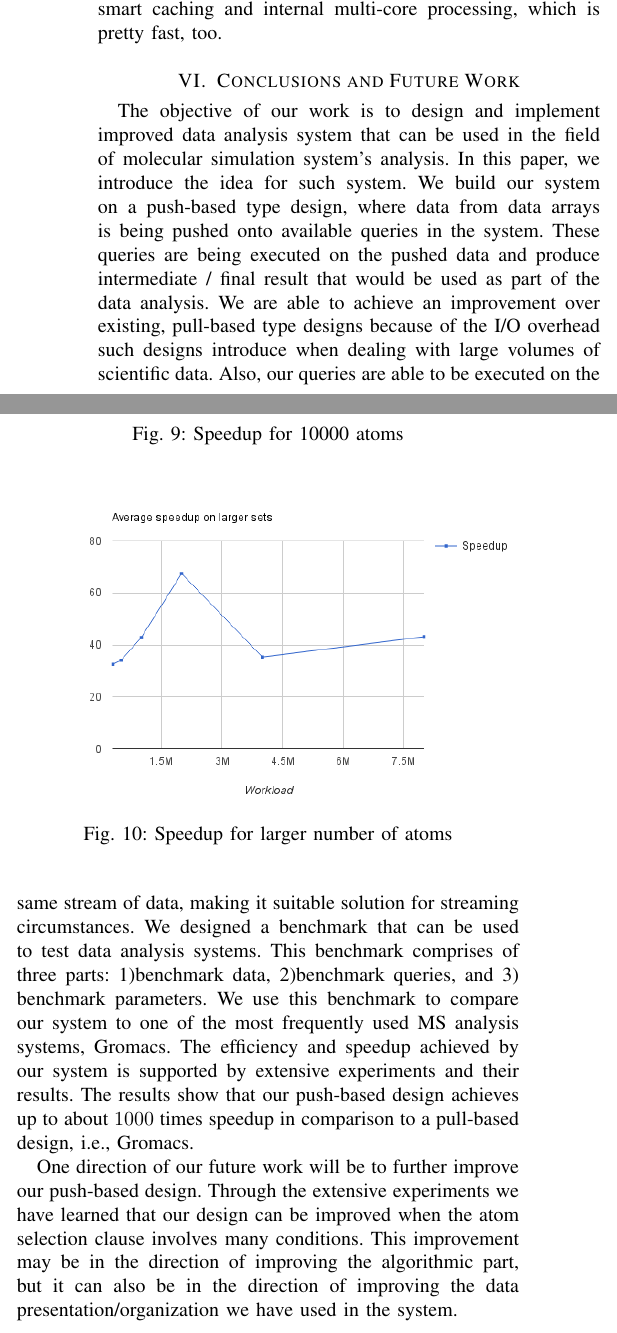
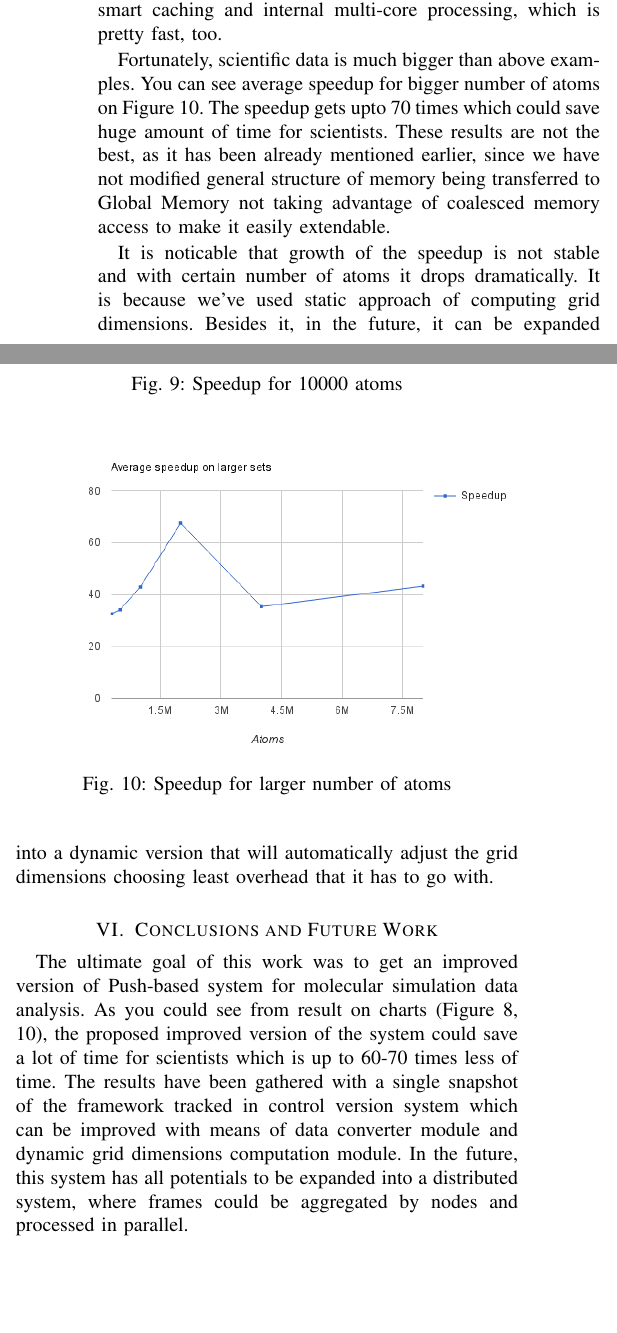
Before and after one commit to ianomad/msdb_queries_gpu, a LaTeX paper (paper/paperSource.tex): two parts of the columns of page 9 of 10, joined at a grey line, cut so that both start at the same text. Compiled offline with pdfLaTeX.

Commit message:
automatic triggered changes

```diff
--- a/paper/paperSource.tex
+++ b/paper/paperSource.tex
@@ -397,42 +397,18 @@ As you can see, speedup bumps up to almost 30 with 10000 atoms (Figure \ref{fg:c
  \label{fg:chart_10000}
 \end{figure}
 
+Fortunately, scientific data is much bigger than above examples. You can see average speedup for bigger number of atoms on Figure \ref{fg:chart_max}. The speedup gets upto 70 times which could save huge amount of time for scientists. These results are not the best, as it has been already mentioned earlier, since we have not modified general structure of memory being transferred to Global Memory not taking advantage of coalesced memory access to make it easily extendable.
+
 \begin{figure}
  \centerline{\includegraphics[width=1.0\columnwidth]{images/chart_max}}
  \caption{Speedup for larger number of atoms}
  \label{fg:chart_max}
 \end{figure}
 
+It is noticable that growth of the speedup is not stable and with certain number of atoms it drops dramatically. It is because we've used static approach of computing grid dimensions. Besides it, in the future, it can be expanded into a dynamic version that will automatically adjust the grid dimensions choosing least overhead that it has to go with.
+
 \section{Conclusions and Future Work}\label{sc:conclusion}
-The objective of our work is to design and implement improved data
-analysis system that can be used in the field of molecular
-simulation system's analysis. In this paper, we introduce the idea
-for such system. We build our system on a push-based type design,
-where data from data arrays is being pushed onto available queries
-in the system. These queries are being executed on the pushed data
-and produce intermediate / final result that would be used as part
-of the data analysis. We are able to achieve an improvement over
-existing, pull-based type designs because of the I/O overhead such
-designs introduce when dealing with large volumes of scientific
-data. Also, our queries are able to be executed on the same stream
-of data, making it suitable solution for streaming circumstances. We
-designed a benchmark that can be used to test data analysis systems.
-This benchmark comprises of three parts: 1)benchmark data,
-2)benchmark queries, and 3) benchmark parameters. We use this
-benchmark to compare our system to one of the most frequently used
-MS analysis systems, Gromacs. The efficiency and speedup achieved by
-our system is supported by extensive experiments and their results.
-The results show that our push-based design achieves up to about
-$1000$ times speedup in comparison to a pull-based design, i.e.,
-Gromacs.
-
-One direction of our future work will be to further improve our
-push-based design. Through the extensive experiments we have learned
-that our design can be improved when the atom selection clause
-involves many conditions. This improvement may be in the direction
-of improving the algorithmic part, but it can also be in the
-direction of improving the data presentation/organization we have
-used in the system.\\
+The ultimate goal of this work was to get an improved version of Push-based system for molecular simulation data analysis. As you could see from result on charts (Figure \ref{fg:chart_1000}, \ref{fg:chart_max}), the proposed improved version of the system could save a lot of time for scientists which is up to 60-70 times less of time. The results have been gathered with a single snapshot of the framework tracked in control version system which can be improved with means of data converter module and dynamic grid dimensions computation module. In the future, this system has all potentials to be expanded into a distributed system, where frames could be aggregated by nodes and processed in parallel.\\
 
 %%%%%%%%%%%%%%%%%%%%%%%%%%%%%%%%%%%%%%%%%%%%%%%%%%%%%%%%%%%%%%%%%%%%%%%%%%%%%%%
 
```
Also changed, not shown: paper/images/chart_max.png, paper/paperSource.pdf, paper/paperSource.tex (4 more changed lines), 4 other files.
